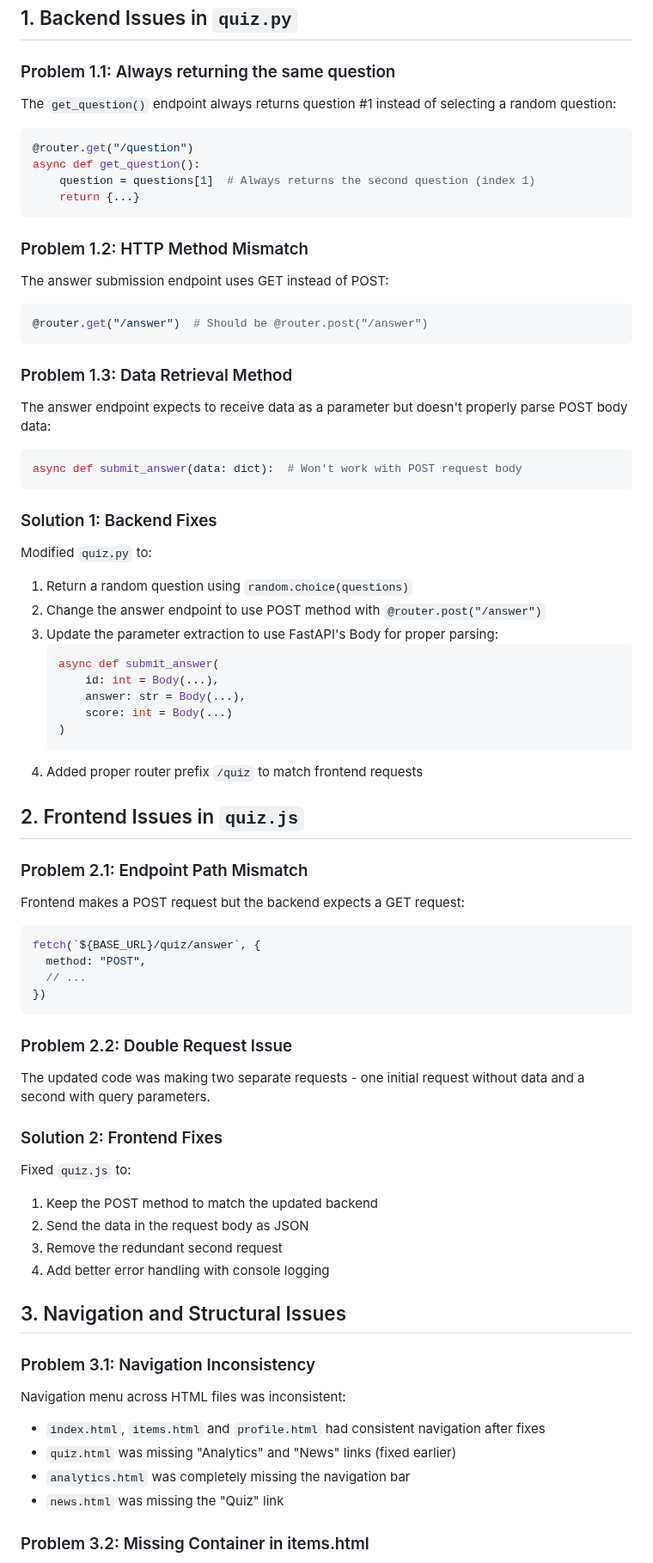
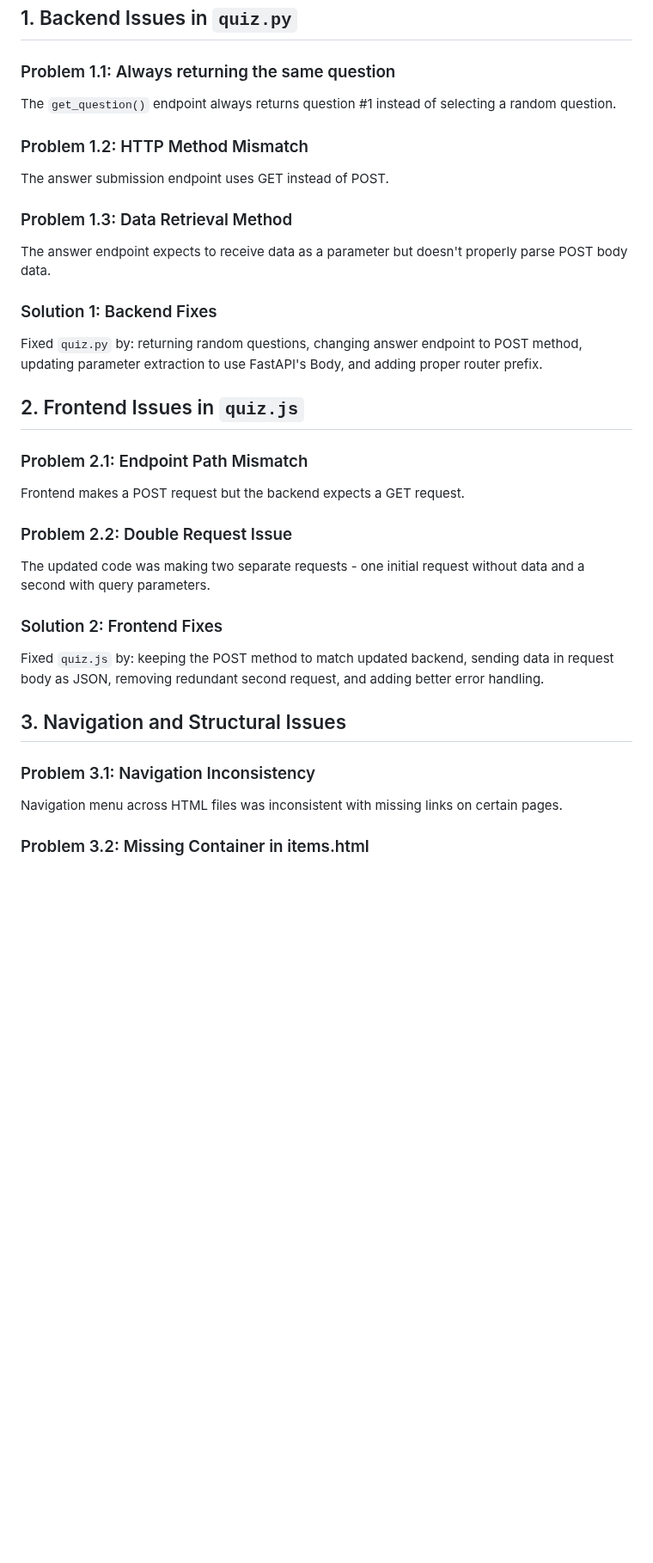
Before and after one commit to Tanush-IIITH/ISS_Lab12, a Markdown page: Tanush.md, the part around one of its changes. Shown at 86% size. Rendered like a GitHub page; blank space fills up the shorter version.

````diff
--- a/Tanush.md
+++ b/Tanush.md
@@ -5,68 +5,31 @@ After analyzing the application across both frontend and backend components, I'v
 ## 1. Backend Issues in `quiz.py`
 
 ### Problem 1.1: Always returning the same question
-The `get_question()` endpoint always returns question #1 instead of selecting a random question:
-```python
-@router.get("/question")
-async def get_question():
-    question = questions[1]  # Always returns the second question (index 1)
-    return {...}
-```
+The `get_question()` endpoint always returns question #1 instead of selecting a random question.
 
 ### Problem 1.2: HTTP Method Mismatch
-The answer submission endpoint uses GET instead of POST:
-```python
-@router.get("/answer")  # Should be @router.post("/answer")
-```
+The answer submission endpoint uses GET instead of POST.
 
 ### Problem 1.3: Data Retrieval Method
-The answer endpoint expects to receive data as a parameter but doesn't properly parse POST body data:
-```python
-async def submit_answer(data: dict):  # Won't work with POST request body
-```
+The answer endpoint expects to receive data as a parameter but doesn't properly parse POST body data.
 
 ### Solution 1: Backend Fixes
-Modified `quiz.py` to:
-1. Return a random question using `random.choice(questions)`
-2. Change the answer endpoint to use POST method with `@router.post("/answer")`
-3. Update the parameter extraction to use FastAPI's Body for proper parsing:
-   ```python
-   async def submit_answer(
-       id: int = Body(...),
-       answer: str = Body(...),
-       score: int = Body(...)
-   )
-   ```
-4. Added proper router prefix `/quiz` to match frontend requests
+Fixed `quiz.py` by: returning random questions, changing answer endpoint to POST method, updating parameter extraction to use FastAPI's Body, and adding proper router prefix.
 
 ## 2. Frontend Issues in `quiz.js`
 
 ### Problem 2.1: Endpoint Path Mismatch
-Frontend makes a POST request but the backend expects a GET request:
-```javascript
-fetch(`${BASE_URL}/quiz/answer`, {
-  method: "POST",
-  // ...
-})
-```
+Frontend makes a POST request but the backend expects a GET request.
 
 ### Problem 2.2: Double Request Issue
 The updated code was making two separate requests - one initial request without data and a second with query parameters.
 
 ### Solution 2: Frontend Fixes
-Fixed `quiz.js` to:
-1. Keep the POST method to match the updated backend
-2. Send the data in the request body as JSON
-3. Remove the redundant second request
-4. Add better error handling with console logging
+Fixed `quiz.js` by: keeping the POST method to match updated backend, sending data in request body as JSON, removing redundant second request, and adding better error handling.
 
 ## 3. Navigation and Structural Issues
 
 ### Problem 3.1: Navigation Inconsistency
-Navigation menu across HTML files was inconsistent:
-- `index.html`, `items.html` and `profile.html` had consistent navigation after fixes
-- `quiz.html` was missing "Analytics" and "News" links (fixed earlier)
-- `analytics.html` was completely missing the navigation bar
-- `news.html` was missing the "Quiz" link
+Navigation menu across HTML files was inconsistent with missing links on certain pages.
 
 ### Problem 3.2: Missing Container in items.html
````
Also changed, not shown: other parts of Tanush.md (+26 -100 lines).
